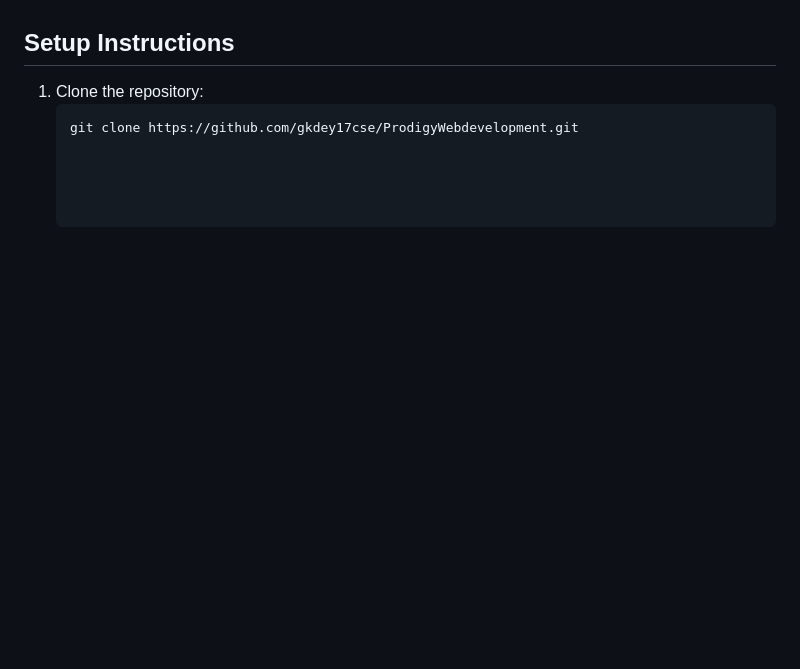
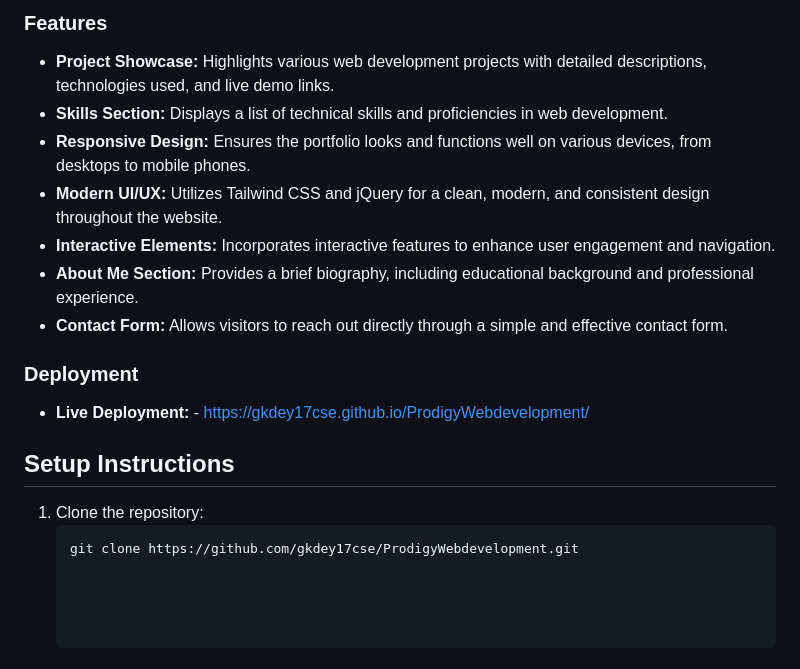
Before and after one commit to gkdey17cse/ProdigyWebdevelopment, a Markdown page: README.md, the part around one of its changes. Drawn GitHub-style; blank space fills up the shorter version.

```diff
--- a/README.md
+++ b/README.md
@@ -41,3 +75,16 @@ The Prodigy Infotech Stopwatch Application is a simple and intuitive web-based t
+### Features
+- **Project Showcase:** Highlights various web development projects with detailed descriptions, technologies used, and live demo links.
+- **Skills Section:** Displays a list of technical skills and proficiencies in web development.
+- **Responsive Design:** Ensures the portfolio looks and functions well on various devices, from desktops to mobile phones.
+- **Modern UI/UX:** Utilizes Tailwind CSS and jQuery for a clean, modern, and consistent design throughout the website.
+- **Interactive Elements:** Incorporates interactive features to enhance user engagement and navigation.
+- **About Me Section:** Provides a brief biography, including educational background and professional experience.
+- **Contact Form:** Allows visitors to reach out directly through a simple and effective contact form.
+
+### Deployment
+- **Live Deployment:** - [https://gkdey17cse.github.io/ProdigyWebdevelopment/](https://your-deployment-link)
+
+
 
 ## Setup Instructions
 1. Clone the repository:
```
Also changed, not shown: other parts of README.md (+34 -0 lines).
